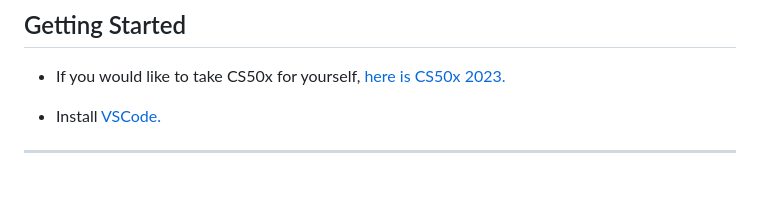
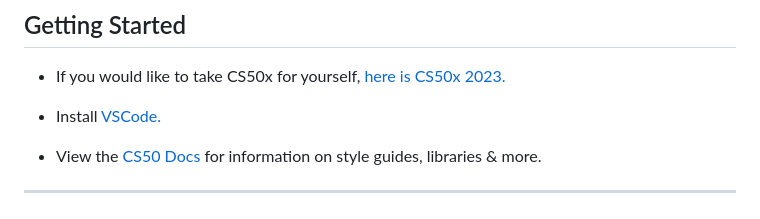
Before and after one commit to omcodedthis/CS50x, a Markdown page: README.md, the part around the change. GitHub-like rendering; blank space fills up the shorter version.

```diff
--- a/README.md
+++ b/README.md
@@ -60,5 +60,8 @@ This is CS50x through edX, Harvard University's introduction to the intellectual
 * If you would like to take CS50x for yourself, [here is CS50x 2023.](https://cs50.harvard.edu/x/2023/)
 
 * Install [VSCode.](https://code.visualstudio.com/)
+
+* View the [CS50 Docs](https://cs50.readthedocs.io/) for information on style guides, libraries & more.
+
 ------------------------------------------------------------------------------------------------------------------------------------------------------------------
 <sub>*Disclaimer: If you are a current or a prospective student, acessing these projects in this repository is considered a ***violation of the course’s policy on academic honesty.*** This repository has been [briefly made public to be taken into consideration for applications](https://www.reddit.com/r/cs50/comments/agjdcv/adding_cs50_projects_to_personal_portfolio/) as per the Academic Honesty Guidelines.*<sub/>
```
